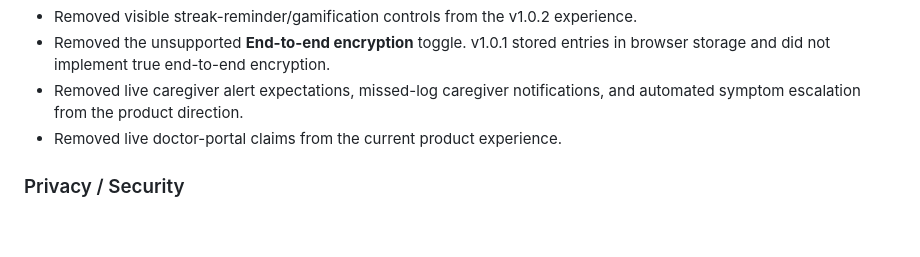
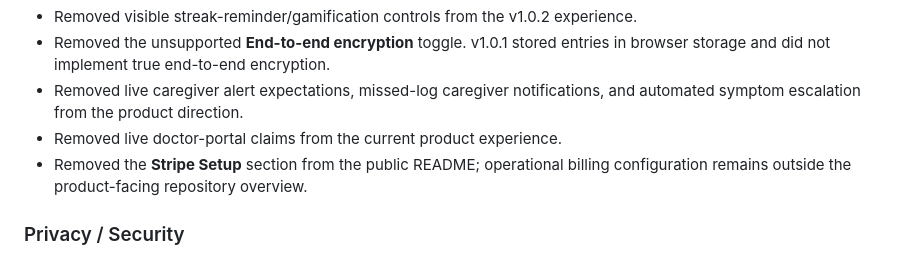
Before and after one commit to atskovski/Pamet, a Markdown page: CHANGELOG.md, the part around the change. GitHub-like rendering; blank space fills up the shorter version.

Commit message:
docs(changelog): record README Stripe setup removal

```diff
--- a/CHANGELOG.md
+++ b/CHANGELOG.md
@@ -48,6 +48,7 @@ This file is the repository-only system of record for product and engineering ch
 - Removed the unsupported **End-to-end encryption** toggle. v1.0.1 stored entries in browser storage and did not implement true end-to-end encryption.
 - Removed live caregiver alert expectations, missed-log caregiver notifications, and automated symptom escalation from the product direction.
 - Removed live doctor-portal claims from the current product experience.
+- Removed the **Stripe Setup** section from the public README; operational billing configuration remains outside the product-facing repository overview.
 
 ### Privacy / Security
 
```
